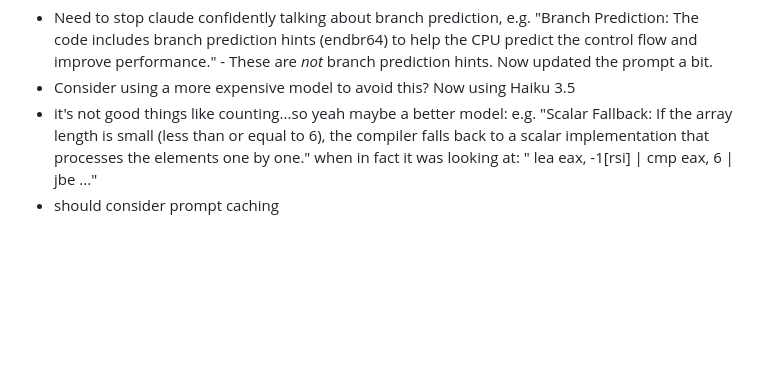
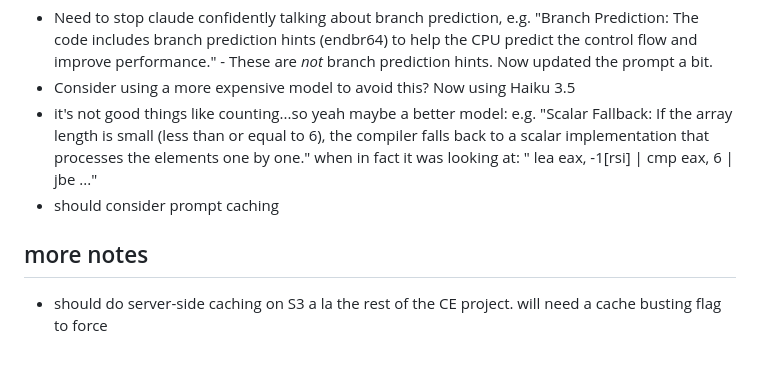
Before and after one commit to compiler-explorer/explain, a Markdown page: claude_explain.md, the part around the change. Drawn GitHub-style; blank space fills up the shorter version.

Commit message:
Thinkings

```diff
--- a/claude_explain.md
+++ b/claude_explain.md
@@ -892,3 +892,7 @@ This service is designed to be maintainable, secure, and cost-effective, with ro
 - Consider using a more expensive model to avoid this? Now using Haiku 3.5
 - it's not good things like counting...so yeah maybe a better model: e.g. "Scalar Fallback: If the array length is small (less than or equal to 6), the compiler falls back to a scalar implementation that processes the elements one by one." when in fact it was looking at: "  lea eax, -1[rsi] |   cmp eax, 6 | jbe ..."
 - should consider prompt caching
+
+
+## more notes
+- should do server-side caching on S3 a la the rest of the CE project. will need a cache busting flag to force
```
